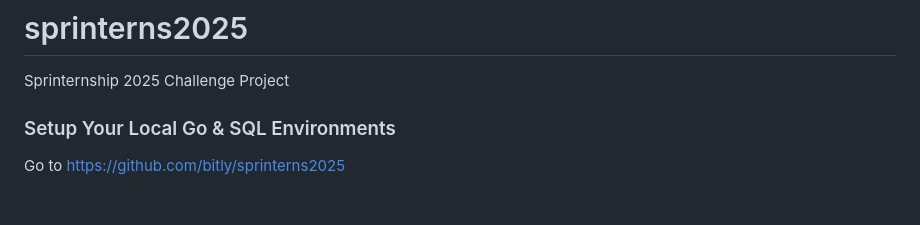
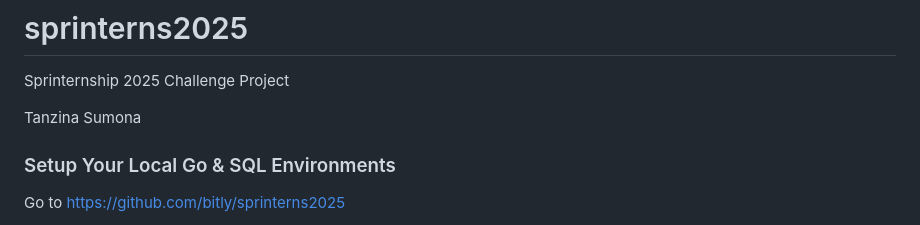
Before and after one commit to bitly/sprinterns2025, a Markdown page: README.md, the part around the change. Rendered like a GitHub page; blank space fills up the shorter version.

Commit message:
Added my name, Tanzina Sumona to the README.md

```diff
--- a/README.md
+++ b/README.md
@@ -1,5 +1,7 @@
 # sprinterns2025
 Sprinternship 2025 Challenge Project
+
+Tanzina Sumona
 
 ### Setup Your Local Go & SQL Environments
 Go to https://github.com/bitly/sprinterns2025
```
